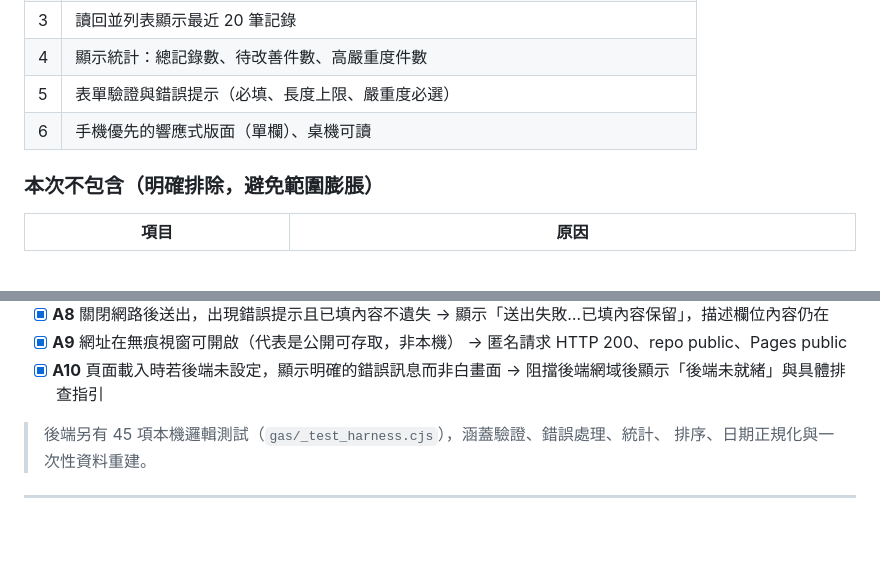
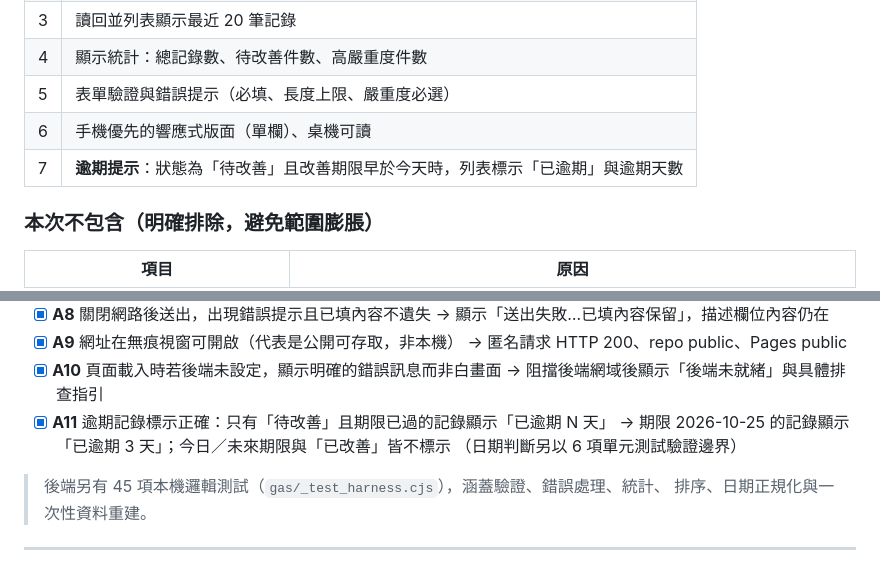
Before and after one commit to hheng1161-ctrl/hazard-check, a Markdown page: spec/01-spec.md, 2 parts joined by grey strips. GitHub-like rendering; blank space fills up the shorter version.

```diff
--- a/spec/01-spec.md
+++ b/spec/01-spec.md
@@ -25,6 +25,7 @@
 | 4 | 顯示統計：總記錄數、待改善件數、高嚴重度件數 |
 | 5 | 表單驗證與錯誤提示（必填、長度上限、嚴重度必選） |
 | 6 | 手機優先的響應式版面（單欄）、桌機可讀 |
+| 7 | **逾期提示**：狀態為「待改善」且改善期限早於今天時，列表標示「已逾期」與逾期天數 |
 
 ### 本次**不包含**（明確排除，避免範圍膨脹）
 
@@ -134,6 +135,9 @@
       → 匿名請求 HTTP 200、repo public、Pages public
 - [x] **A10** 頁面載入時若後端未設定，顯示明確的錯誤訊息而非白畫面
       → 阻擋後端網域後顯示「後端未就緒」與具體排查指引
+- [x] **A11** 逾期記錄標示正確：只有「待改善」且期限已過的記錄顯示「已逾期 N 天」
+      → 期限 2026-10-25 的記錄顯示「已逾期 3 天」；今日／未來期限與「已改善」皆不標示
+      （日期判斷另以 6 項單元測試驗證邊界）
 
 > 後端另有 45 項本機邏輯測試（`gas/_test_harness.cjs`），涵蓋驗證、錯誤處理、統計、
 > 排序、日期正規化與一次性資料重建。
```
Also changed, not shown: README.md (+3 -0 lines).
